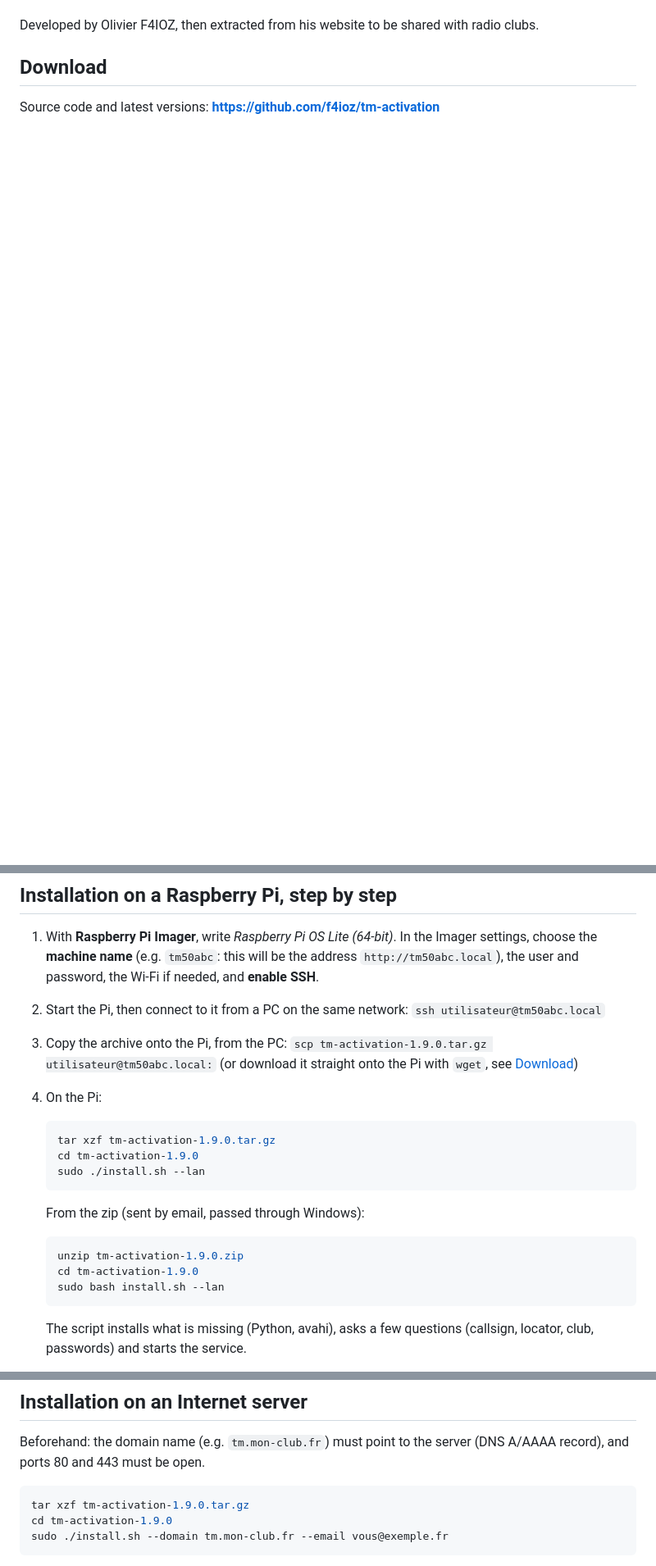
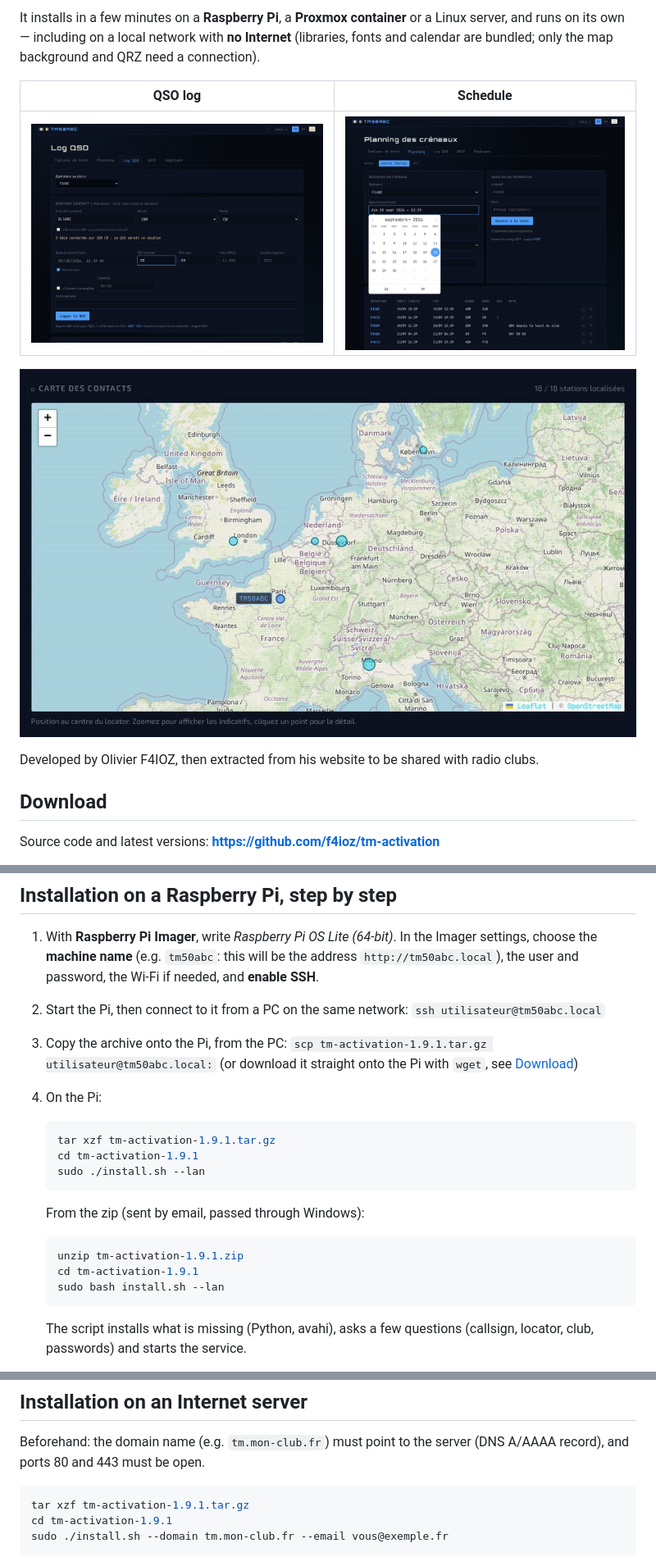
Before and after one commit to f4ioz/tm-activation, a Markdown page: README.en.md, 3 parts joined by grey strips. Shown at 82% size. Drawn GitHub-style; pictures changed too: docs/images/log.png (added), docs/images/map.jpg (added), docs/images/planning.png (added); blank space fills up the shorter version.

````diff
--- a/README.en.md
+++ b/README.en.md
@@ -11,3 +27,13 @@ runs on its own, including on a local network with no Internet.
+It installs in a few minutes on a **Raspberry Pi**, a **Proxmox container** or a
+Linux server, and runs on its own — including on a local network with **no
+Internet** (libraries, fonts and calendar are bundled; only the map background
+and QRZ need a connection).
+
+| QSO log | Schedule |
+|---|---|
+| ![Logging a QSO](docs/images/log.png) | ![Slot schedule](docs/images/planning.png) |
+
+![Contacts map](docs/images/map.jpg)
 
 Developed by Olivier F4IOZ, then extracted from his website to be shared with
 radio clubs.
@@ -115,22 +141,22 @@ The application uses about 80 MB of memory.
 2. Start the Pi, then connect to it from a PC on the same network:
    `ssh utilisateur@tm50abc.local`
 3. Copy the archive onto the Pi, from the PC:
-   `scp tm-activation-1.9.0.tar.gz utilisateur@tm50abc.local:`
+   `scp tm-activation-1.9.1.tar.gz utilisateur@tm50abc.local:`
    (or download it straight onto the Pi with `wget`, see
    [Download](#download))
 4. On the Pi:
 
    ```bash
-   tar xzf tm-activation-1.9.0.tar.gz
-   cd tm-activation-1.9.0
+   tar xzf tm-activation-1.9.1.tar.gz
+   cd tm-activation-1.9.1
    sudo ./install.sh --lan
    ```
 
    From the zip (sent by email, passed through Windows):
 
    ```bash
-   unzip tm-activation-1.9.0.zip
-   cd tm-activation-1.9.0
+   unzip tm-activation-1.9.1.zip
+   cd tm-activation-1.9.1
    sudo bash install.sh --lan
    ```
 
@@ -208,8 +234,8 @@ Beforehand: the domain name (e.g. `tm.mon-club.fr`) must point to the server
 (DNS A/AAAA record), and ports 80 and 443 must be open.
 
 ```bash
-tar xzf tm-activation-1.9.0.tar.gz
-cd tm-activation-1.9.0
+tar xzf tm-activation-1.9.1.tar.gz
+cd tm-activation-1.9.1
 sudo ./install.sh --domain tm.mon-club.fr --email vous@exemple.fr
 ```
 
````
Also changed, not shown: other parts of README.en.md (+24 -8 lines), README.md (+42 -16 lines), docs/images/public.png (added), 6 other files.
